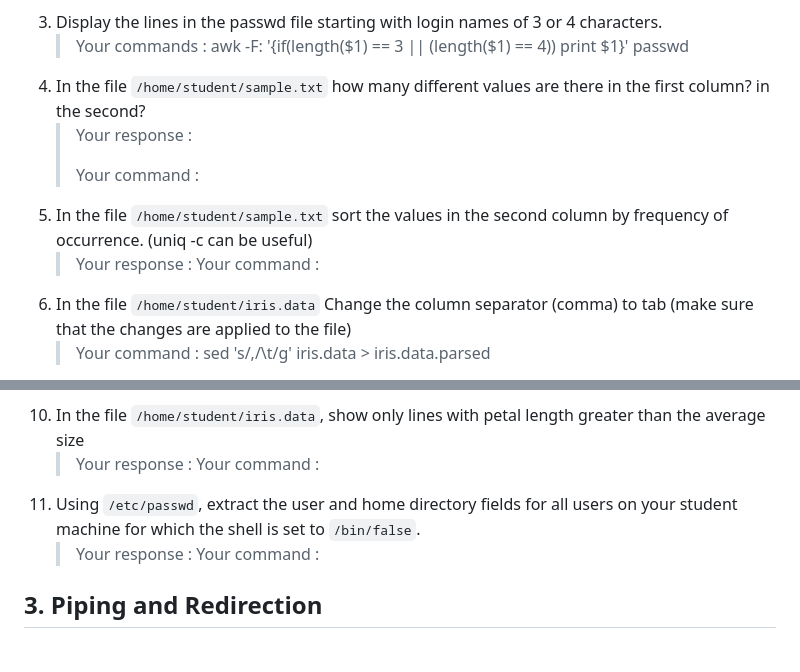
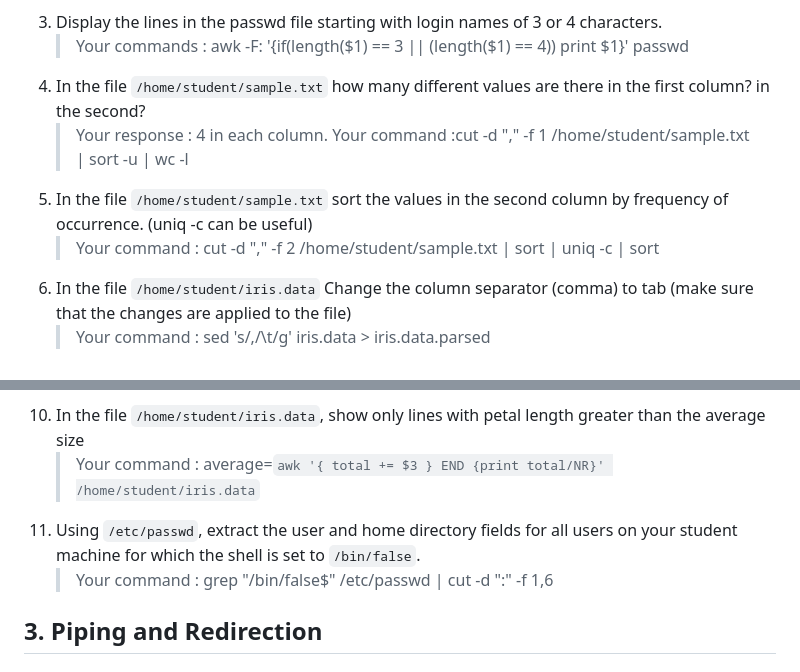
Before and after one commit to Crucius96/Becode_Cybersecurity, a Markdown page: Linux Chapter/Linux Commands/Theory_&_Questionnaire.md, 2 parts joined by grey strips. GitHub-like rendering.

```diff
--- a/Linux Chapter/Linux Commands/Theory_&_Questionnaire.md
+++ b/Linux Chapter/Linux Commands/Theory_&_Questionnaire.md
@@ -61,12 +61,10 @@ When you work with linux a graphical user interface is not always available. In
 1. Display the lines in the passwd file starting with login names of 3 or 4 characters.
     > Your commands : awk -F: '{if(length($1) == 3 || (length($1) == 4)) print $1}' passwd
 1. In the file ``/home/student/sample.txt`` how many different values are there in the first column? in the second?
-    > Your response :
-    >
-    > Your command :
+    > Your response : 4 in each column.
+    > Your command :cut -d "," -f 1 /home/student/sample.txt | sort -u | wc -l
 1. In the file ``/home/student/sample.txt`` sort the values in the second column by frequency of occurrence. (uniq -c can be useful)
-    > Your response :
-    > Your command :
+    > Your command : cut -d "," -f 2 /home/student/sample.txt | sort | uniq -c | sort
 1. In the file ``/home/student/iris.data`` Change the column separator (comma) to tab (make sure that the changes are applied to the file)
     > Your command : sed 's/,/\t/g' iris.data > iris.data.parsed
 1. In the file ``/home/student/iris.data``, extract from this file the column 3 (petal length in cm) (use cut )
@@ -77,12 +75,10 @@ When you work with linux a graphical user interface is not always available. In
 1. In the file ``/home/student/iris.data``, sort by increasing petal length (see sort options)
     > Your command : sort -k 3 iris.data.parsed
 1. In the file ``/home/student/iris.data``, show only lines with petal length greater than the average size
-    > Your response :
-    > Your command :
+    > Your command : average=`awk '{ total += $3 } END {print total/NR}' /home/student/iris.data`
 1. Using ``/etc/passwd``, extract the user and home directory fields for all users on your student
 machine for which the shell is set to ``/bin/false``.
-    > Your response :
-    > Your command :
+    > Your command : grep "/bin/false$" /etc/passwd | cut -d ":" -f 1,6
 
 
 
```
